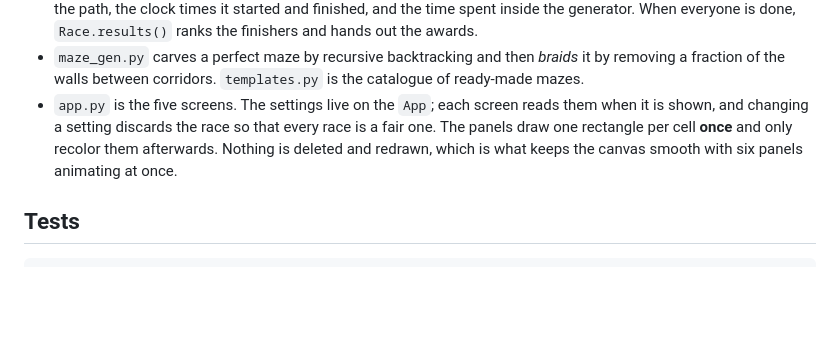
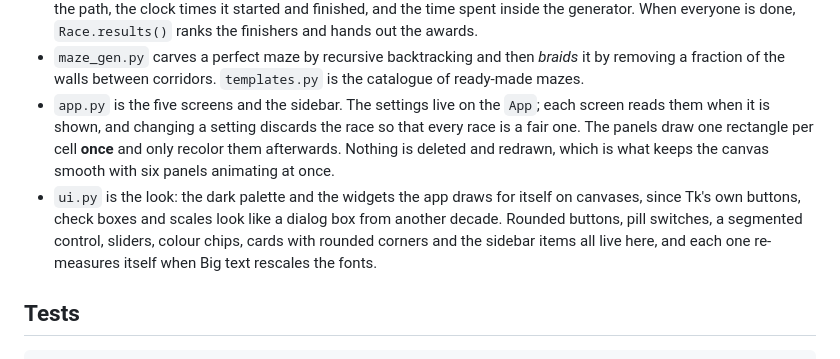
Before and after one commit to brishabkc24/maze-pathfinding-visualizer, a Markdown page: README.md, the part around one of its changes. Rendered like a GitHub page; blank space fills up the shorter version.

```diff
--- a/README.md
+++ b/README.md
@@ -122,11 +128,18 @@ tag: `git tag -a v1.2 -m "..."`.
 - `maze_gen.py` carves a perfect maze by recursive backtracking and then
   *braids* it by removing a fraction of the walls between corridors.
   `templates.py` is the catalogue of ready-made mazes.
-- `app.py` is the five screens. The settings live on the `App`; each screen
-  reads them when it is shown, and changing a setting discards the race so
-  that every race is a fair one. The panels draw one rectangle per cell
-  **once** and only recolor them afterwards. Nothing is deleted and redrawn,
-  which is what keeps the canvas smooth with six panels animating at once.
+- `app.py` is the five screens and the sidebar. The settings live on the
+  `App`; each screen reads them when it is shown, and changing a setting
+  discards the race so that every race is a fair one. The panels draw one
+  rectangle per cell **once** and only recolor them afterwards. Nothing is
+  deleted and redrawn, which is what keeps the canvas smooth with six panels
+  animating at once.
+- `ui.py` is the look: the dark palette and the widgets the app draws for
+  itself on canvases, since Tk's own buttons, check boxes and scales look like
+  a dialog box from another decade. Rounded buttons, pill switches, a
+  segmented control, sliders, colour chips, cards with rounded corners and the
+  sidebar items all live here, and each one re-measures itself when Big text
+  rescales the fonts.
 
 ## Tests
 
```
Also changed, not shown: other parts of README.md (+14 -8 lines), docs/maze.png, docs/race.png, docs/results.png, docs/runners.png, docs/speed.png (added), 2 other files.
